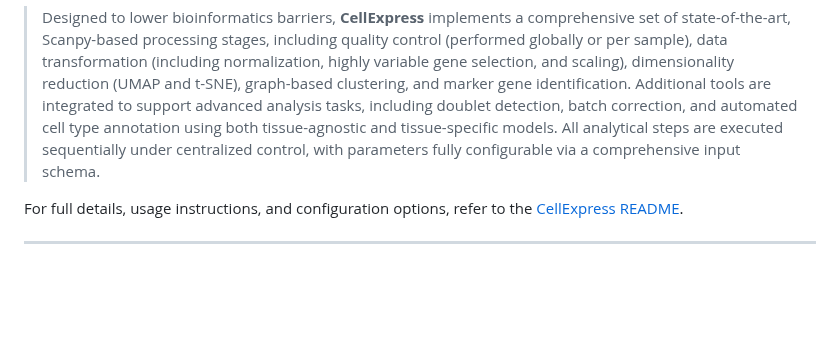
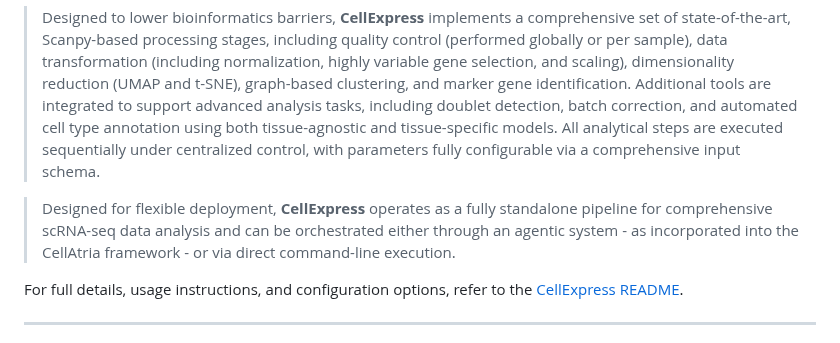
Before and after one commit to AstraZeneca/cellatria, a Markdown page: README.md, the part around one of its changes. GitHub-like rendering; folded sections open; blank space fills up the shorter version.

```diff
--- a/README.md
+++ b/README.md
@@ -160,6 +160,8 @@ cellAtria requires a `.env` file to configure access to your chosen LLM provider
 
 > Designed to lower bioinformatics barriers, **CellExpress** implements a comprehensive set of state-of-the-art, Scanpy-based processing stages, including quality control (performed globally or per sample), data transformation (including normalization, highly variable gene selection, and scaling), dimensionality reduction (UMAP and t-SNE), graph-based clustering, and marker gene identification. Additional tools are integrated to support advanced analysis tasks, including doublet detection, batch correction, and automated cell type annotation using both tissue-agnostic and tissue-specific models. All analytical steps are executed sequentially under centralized control, with parameters fully configurable via a comprehensive input schema.
 
+> Designed for flexible deployment, **CellExpress** operates as a fully standalone pipeline for comprehensive scRNA-seq data analysis and can be orchestrated either through an agentic system - as incorporated into the CellAtria framework - or via direct command-line execution.
+
 For full details, usage instructions, and configuration options, refer to the [CellExpress README](https://github.com/azu-oncology-rd/cellatria/blob/main/cellexpress/README.md).
 
 </details>
```
Also changed, not shown: other parts of README.md (+1 -1 lines).
